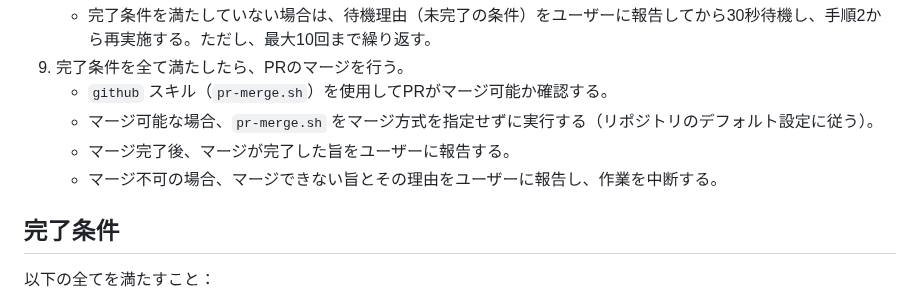
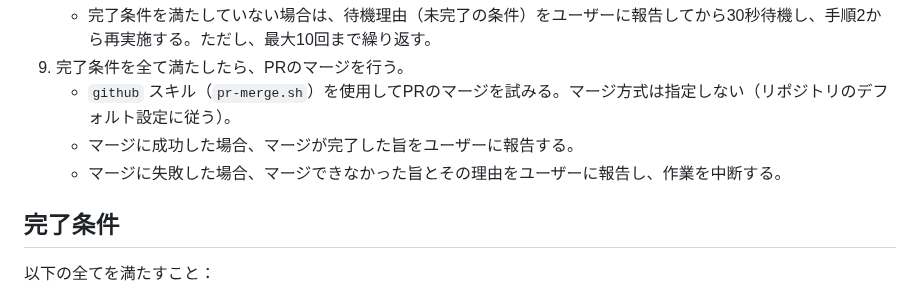
Before and after one commit to canpok1/maze-runner, a Markdown page: .claude/commands/fix-pr.md, the part around the change. Rendered like a GitHub page.

Commit message:
マージ手順を簡素化（確認と実行の2段階を1段階に統合）
https://claude.ai/code/session_018WfTsk6TC4Z7dQGJvYnQuQ

```diff
--- a/.claude/commands/fix-pr.md
+++ b/.claude/commands/fix-pr.md
@@ -29,10 +29,9 @@ description: プルリクエストのCI状態とレビューコメントを確
 8. 完了条件を満たしているか確認する。
     - 完了条件を満たしていない場合は、待機理由（未完了の条件）をユーザーに報告してから30秒待機し、手順2から再実施する。ただし、最大10回まで繰り返す。
 9. 完了条件を全て満たしたら、PRのマージを行う。
-    - `github` スキル（`pr-merge.sh`）を使用してPRがマージ可能か確認する。
-    - マージ可能な場合、`pr-merge.sh` をマージ方式を指定せずに実行する（リポジトリのデフォルト設定に従う）。
-    - マージ完了後、マージが完了した旨をユーザーに報告する。
-    - マージ不可の場合、マージできない旨とその理由をユーザーに報告し、作業を中断する。
+    - `github` スキル（`pr-merge.sh`）を使用してPRのマージを試みる。マージ方式は指定しない（リポジトリのデフォルト設定に従う）。
+    - マージに成功した場合、マージが完了した旨をユーザーに報告する。
+    - マージに失敗した場合、マージできなかった旨とその理由をユーザーに報告し、作業を中断する。
 
 ## 完了条件
 
```
